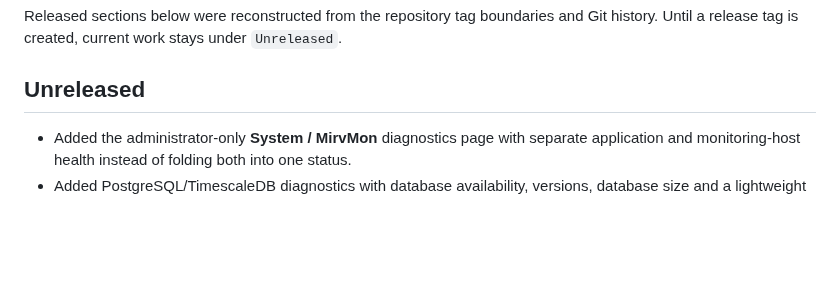
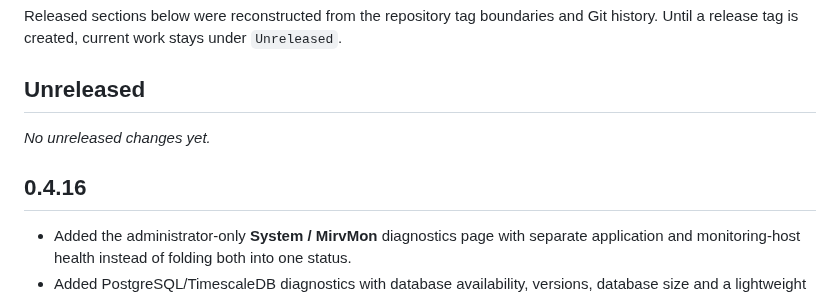
Before and after one commit to mirivlad/mirvmon, a Markdown page: CHANGELOG.md, the part around one of its changes. GitHub-like rendering; blank space fills up the shorter version.

Commit message:
docs: mark v0.4.16 as released

```diff
--- a/CHANGELOG.md
+++ b/CHANGELOG.md
@@ -5,6 +5,10 @@ Git history. Until a release tag is created, current work stays under
 `Unreleased`.
 
 ## Unreleased
+
+_No unreleased changes yet._
+
+## 0.4.16
 
 - Added the administrator-only **System / MirvMon** diagnostics page with
   separate application and monitoring-host health instead of folding both into
```
Also changed, not shown: other parts of CHANGELOG.md (+1 -0 lines).
